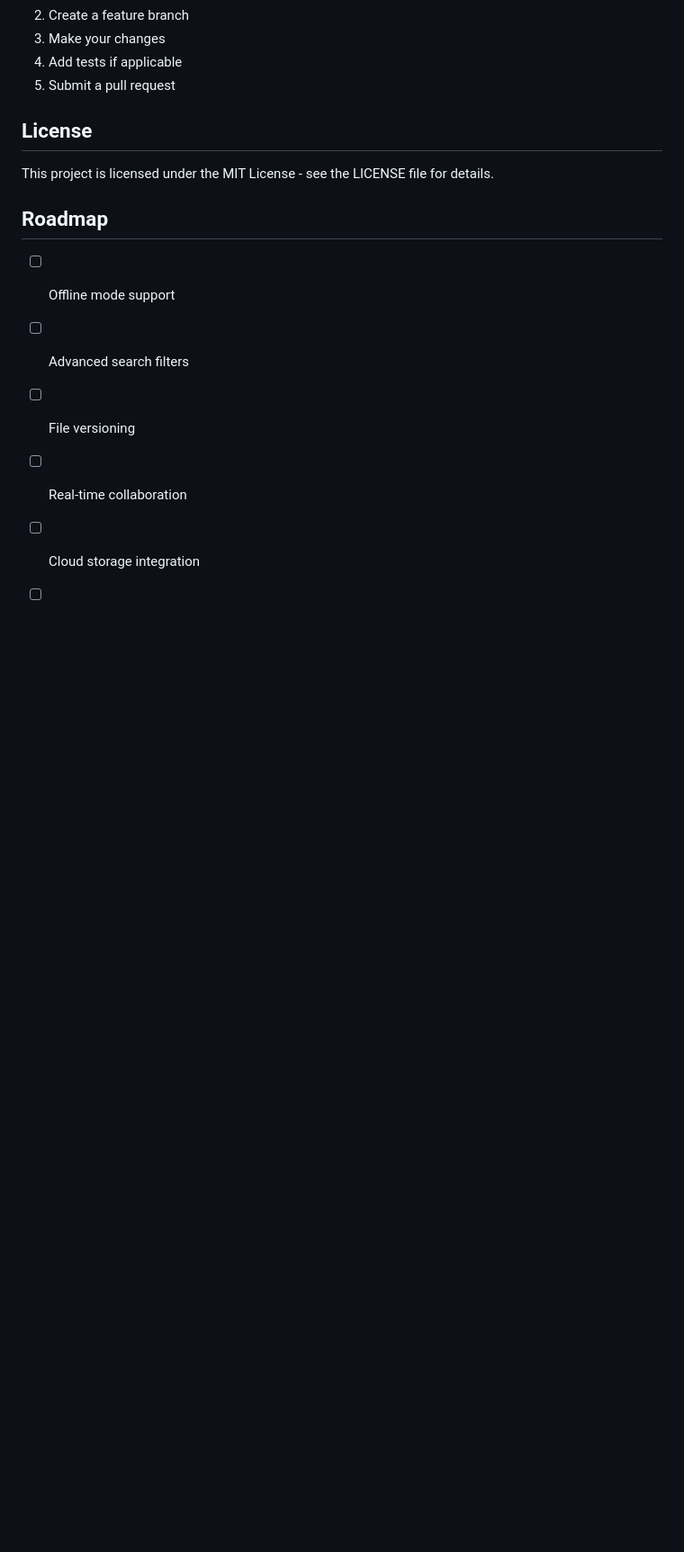
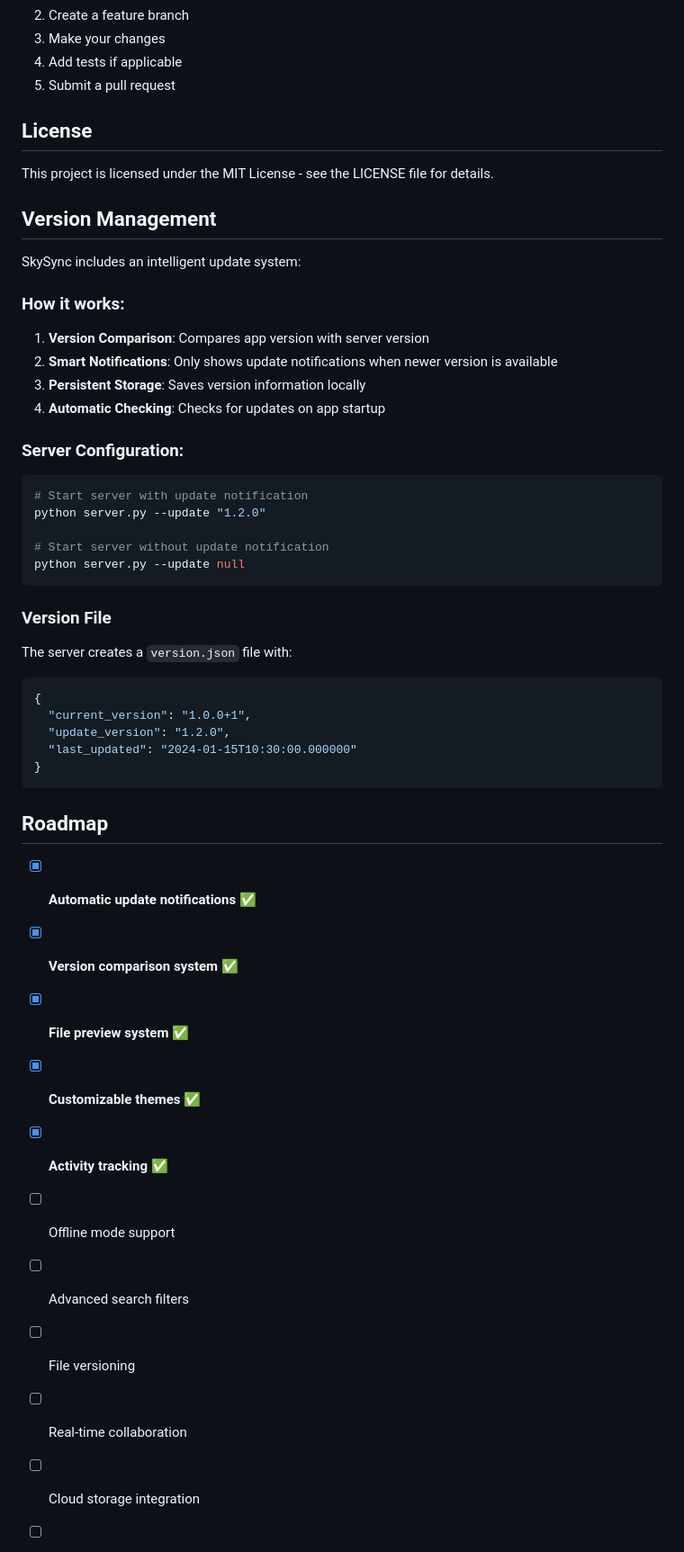
Before and after one commit to B4rtekk1/Skysync, a Markdown page: README.md, the part around one of its changes. Shown at 90% size. Rendered like a GitHub page; blank space fills up the shorter version.

````diff
--- a/README.md
+++ b/README.md
@@ -237,8 +308,46 @@ flutter build web --release
 
 This project is licensed under the MIT License - see the LICENSE file for details.
 
+## Version Management
+
+SkySync includes an intelligent update system:
+
+### How it works:
+
+1. **Version Comparison**: Compares app version with server version
+2. **Smart Notifications**: Only shows update notifications when newer version is available
+3. **Persistent Storage**: Saves version information locally
+4. **Automatic Checking**: Checks for updates on app startup
+
+### Server Configuration:
+
+```bash
+# Start server with update notification
+python server.py --update "1.2.0"
+
+# Start server without update notification
+python server.py --update null
+```
+
+### Version File
+
+The server creates a `version.json` file with:
+
+```json
+{
+  "current_version": "1.0.0+1",
+  "update_version": "1.2.0",
+  "last_updated": "2024-01-15T10:30:00.000000"
+}
+```
+
 ## Roadmap
 
+- [x] **Automatic update notifications** ✅
+- [x] **Version comparison system** ✅
+- [x] **File preview system** ✅
+- [x] **Customizable themes** ✅
+- [x] **Activity tracking** ✅
 - [ ] Offline mode support
 - [ ] Advanced search filters
 - [ ] File versioning
````
Also changed, not shown: other parts of README.md (+77 -6 lines), SERVER.md (+66 -0 lines).
